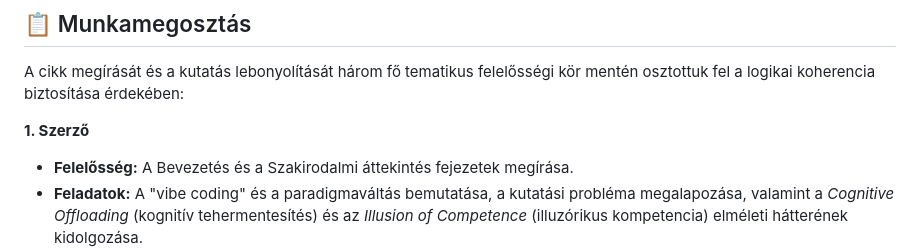
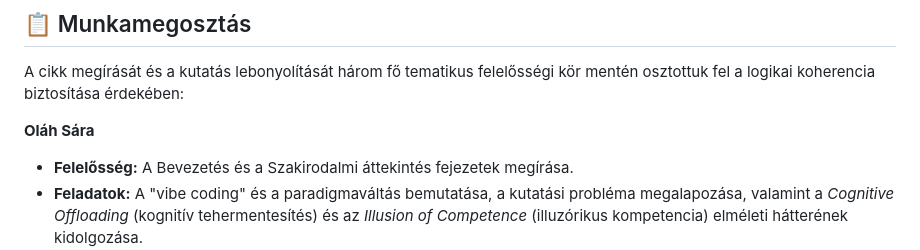
Before and after one commit to olahsara/kutmod, a Markdown page: README.md, the part around the change. GitHub-like rendering.

Commit message:
Szerző hozzáadása az első részhez

```diff
--- a/README.md
+++ b/README.md
@@ -34,7 +34,7 @@ A kísérletünk során az alábbi hipotéziseket (H1-H8) teszteljük, amelyek a
 
 A cikk megírását és a kutatás lebonyolítását három fő tematikus felelősségi kör mentén osztottuk fel a logikai koherencia biztosítása érdekében:
 
-**1. Szerző**
+**Oláh Sára**
 *   **Felelősség:** A Bevezetés és a Szakirodalmi áttekintés fejezetek megírása.
 *   **Feladatok:** A "vibe coding" és a paradigmaváltás bemutatása, a kutatási probléma megalapozása, valamint a *Cognitive Offloading* (kognitív tehermentesítés) és az *Illusion of Competence* (illuzórikus kompetencia) elméleti hátterének kidolgozása.
 
```
